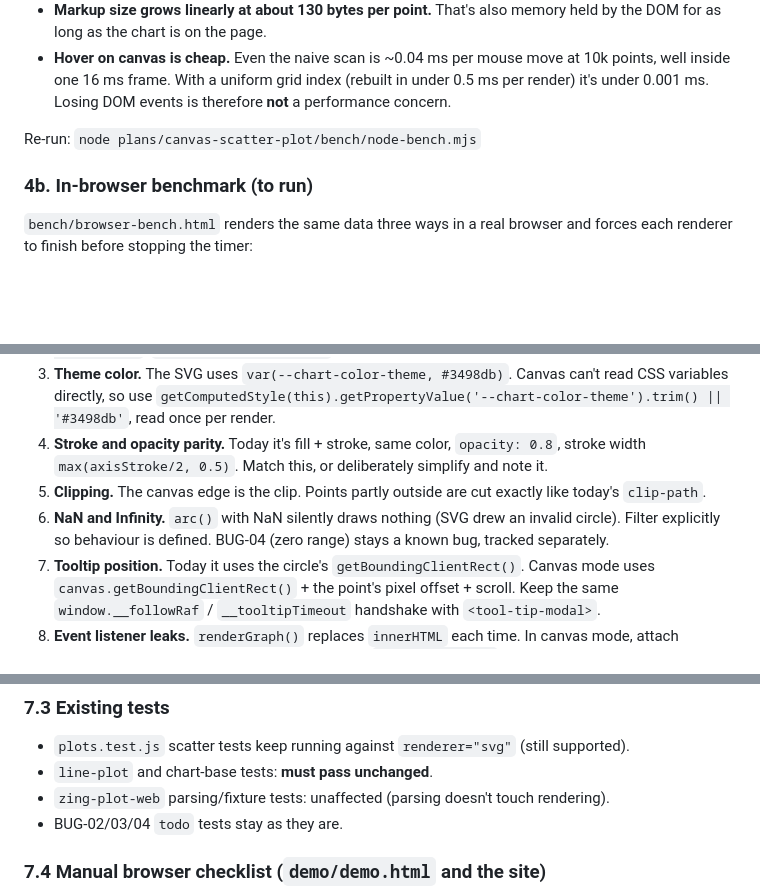
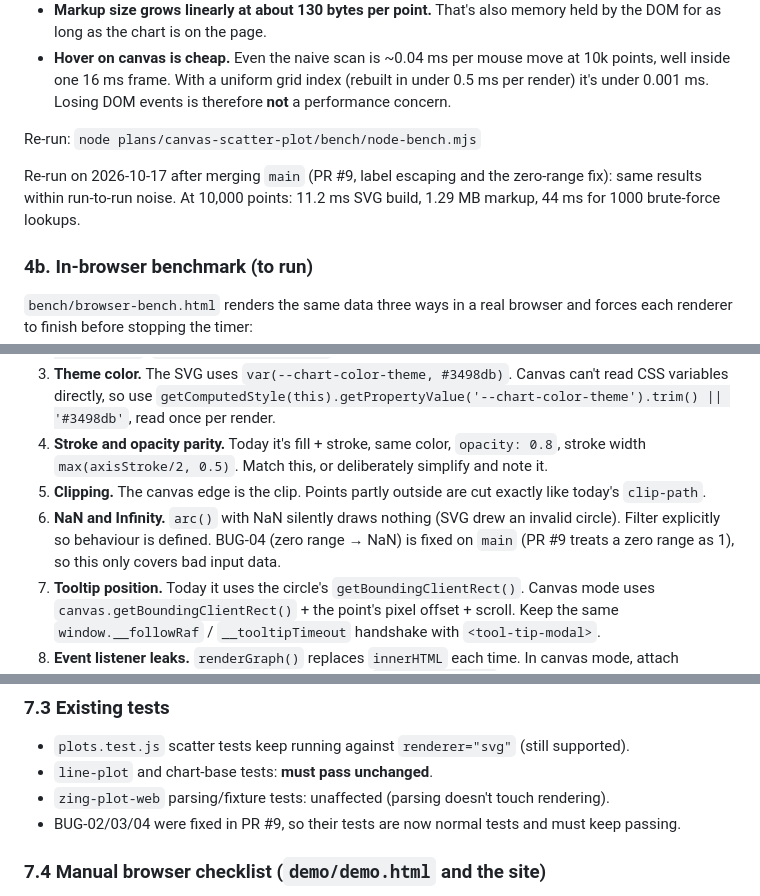
Before and after one commit to Bros-Writing-Code/Team-2-Chart-Fork, a Markdown page: plans/canvas-scatter-plot/PLAN.md, 3 parts joined by grey strips. GitHub-like rendering; blank space fills up the shorter version.

```diff
--- a/plans/canvas-scatter-plot/PLAN.md
+++ b/plans/canvas-scatter-plot/PLAN.md
@@ -122,6 +122,8 @@ How to read it:
 
 Re-run: `node plans/canvas-scatter-plot/bench/node-bench.mjs`
 
+Re-run on 2026‑10‑17 after merging `main` (PR #9, label escaping and the zero-range fix): same results within run-to-run noise. At 10,000 points: 11.2 ms SVG build, 1.29 MB markup, 44 ms for 1000 brute-force lookups.
+
 ### 4b. In-browser benchmark (to run)
 
 `bench/browser-bench.html` renders the same data three ways in a real browser and forces each renderer to finish before stopping the timer:
@@ -204,7 +206,7 @@ Paste the results here:
 3. **Theme color.** The SVG uses `var(--chart-color-theme, #3498db)`. Canvas can't read CSS variables directly, so use `getComputedStyle(this).getPropertyValue('--chart-color-theme').trim() || '#3498db'`, read once per render.
 4. **Stroke and opacity parity.** Today it's fill + stroke, same color, `opacity: 0.8`, stroke width `max(axisStroke/2, 0.5)`. Match this, or deliberately simplify and note it.
 5. **Clipping.** The canvas edge is the clip. Points partly outside are cut exactly like today's `clip-path`.
-6. **NaN and Infinity.** `arc()` with NaN silently draws nothing (SVG drew an invalid circle). Filter explicitly so behaviour is defined. BUG‑04 (zero range) stays a known bug, tracked separately.
+6. **NaN and Infinity.** `arc()` with NaN silently draws nothing (SVG drew an invalid circle). Filter explicitly so behaviour is defined. BUG‑04 (zero range → NaN) is fixed on `main` (PR #9 treats a zero range as 1), so this only covers bad input data.
 7. **Tooltip position.** Today it uses the circle's `getBoundingClientRect()`. Canvas mode uses `canvas.getBoundingClientRect()` + the point's pixel offset + scroll. Keep the same `window.__followRaf` / `__tooltipTimeout` handshake with `<tool-tip-modal>`.
 8. **Event listener leaks.** `renderGraph()` replaces `innerHTML` each time. In canvas mode, attach listeners once to a persistent canvas (or use an `AbortController`) so re-renders don't stack duplicate handlers.
 9. **PNG export (`zing-plot-web/script.js:338`).** It currently clones only the `<svg>`, so **canvas points would be missing from the PNG**. Fix: rasterize the SVG as today, then `drawImage(pointsCanvas, margin.left*scale, margin.top*scale, ...)` onto the same export canvas. Better still, add a library method `chart.toBlob()` so the site doesn't need to know the internals.
@@ -269,7 +271,7 @@ Uses a **recording fake context**: an object whose methods (`arc`, `fill`, `move
 - `plots.test.js` scatter tests keep running against `renderer="svg"` (still supported).
 - `line-plot` and chart-base tests: **must pass unchanged**.
 - `zing-plot-web` parsing/fixture tests: unaffected (parsing doesn't touch rendering).
-- BUG-02/03/04 `todo` tests stay as they are.
+- BUG-02/03/04 were fixed in PR #9, so their tests are now normal tests and must keep passing.
 
 ### 7.4 Manual browser checklist (`demo/demo.html` and the site)
 
```
Also changed, not shown: plans/canvas-scatter-plot/step-1-draw-points.md (+2 -2 lines).
